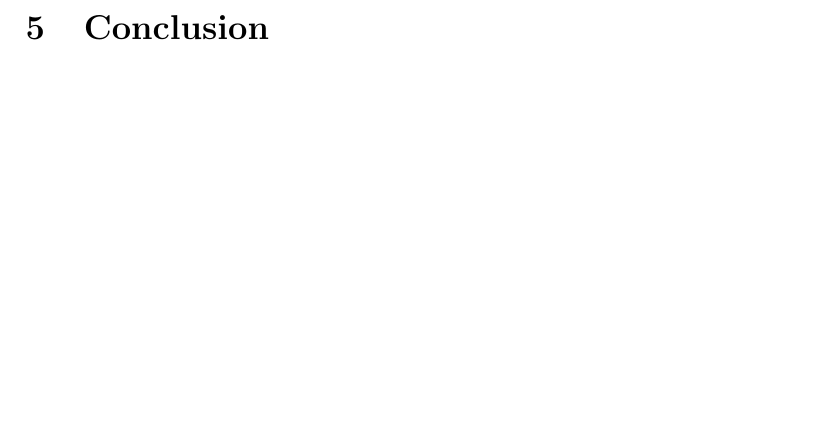
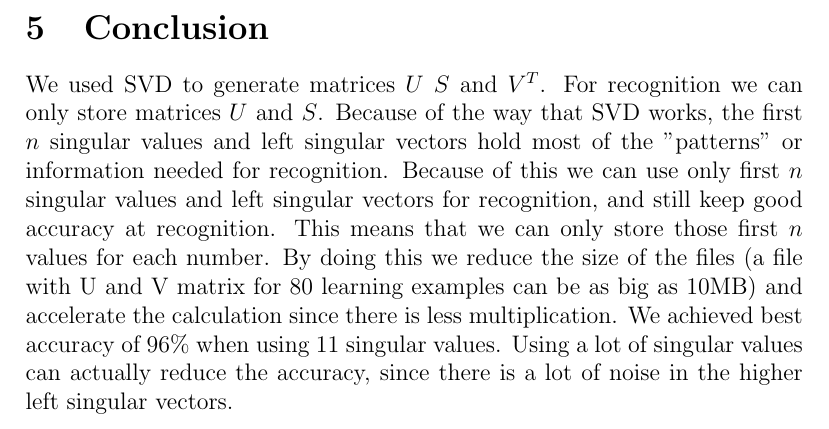
Before and after one commit to anzemur/Digit-recognition, a LaTeX document (report/report.tex): part of page 13 of 13, cut so that both start at the same text, the shorter picture padded with empty space. Compiled offline with pdfLaTeX.

Commit message:
Added conclusion

```diff
--- a/report/report.tex
+++ b/report/report.tex
@@ -228,7 +228,7 @@ The matrix $U$ has columns that form a set of orthonormal vectors (further expla
 \newpage
 \section{Conclusion}
 
-
+We used SVD to generate matrices $U$ $S$ and $V^T$. For recognition we can only store matrices $U$ and $S$. Because of the way that SVD works, the first $n$ singular values and left singular vectors hold most of the "patterns" or information needed for recognition. Because of this we can use only first $n$ singular values and left singular vectors for recognition, and still keep good accuracy at recognition. This means that we can only store those first $n$ values for each number. By doing this we reduce the size of the files (a file with U and V matrix for 80 learning examples can be as big as 10MB) and accelerate the calculation since there is less multiplication. We achieved best accuracy of 96\% when using 11 singular values. Using a lot of singular values can actually reduce the accuracy, since there is a lot of noise in the higher left singular vectors.
 
 
 
```
Also changed, not shown: report/report.pdf, 2 other files.
